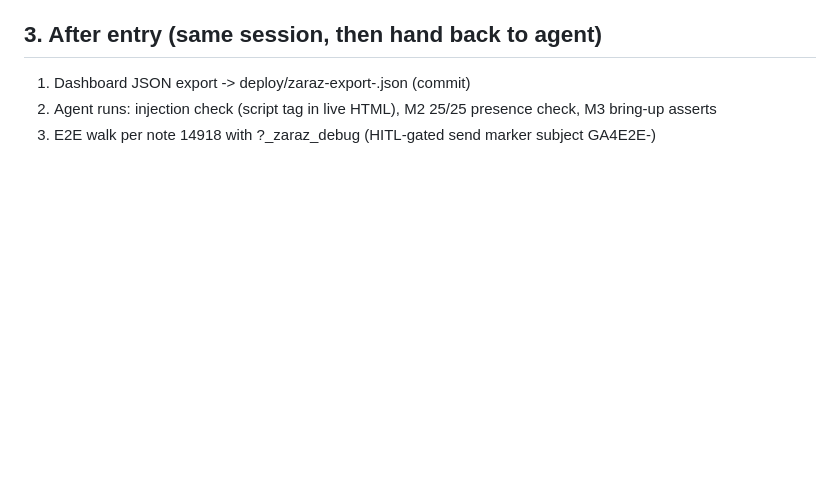
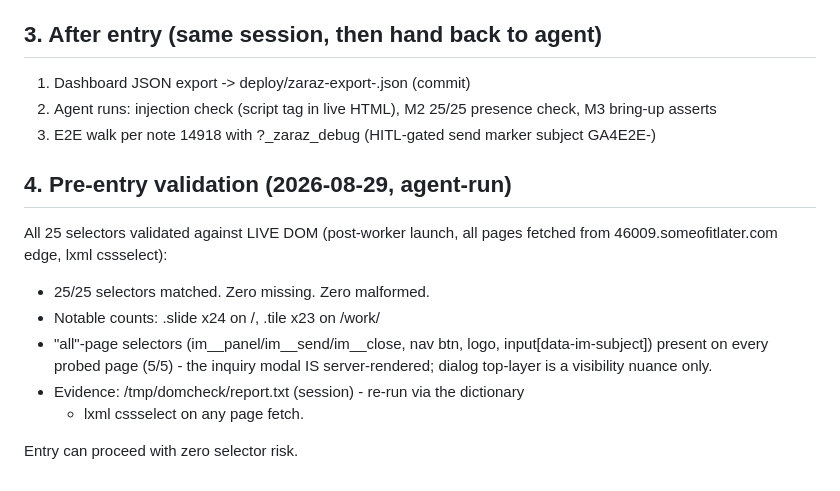
Before and after one commit to allofitnow/allofitnow-website, a Markdown page: deploy/zaraz-entry-sheet.md, the part around the change. GitHub-like rendering; blank space fills up the shorter version.

Commit message:
issue #32: pre-entry selector validation - 25/25 live DOM matches, zero risk entry

```diff
--- a/deploy/zaraz-entry-sheet.md
+++ b/deploy/zaraz-entry-sheet.md
@@ -58,3 +58,18 @@ Zone someofitlater.com is ACTIVE; serving is behind the zone route
    presence check, M3 bring-up asserts
 3. E2E walk per note 14918 with ?_zaraz_debug (HITL-gated send
    marker subject GA4E2E-<epoch>)
+
+## 4. Pre-entry validation (2026-08-29, agent-run)
+
+All 25 selectors validated against LIVE DOM (post-worker launch, all pages
+fetched from 46009.someofitlater.com edge, lxml cssselect):
+
+- 25/25 selectors matched. Zero missing. Zero malformed.
+- Notable counts: .slide x24 on /, .tile x23 on /work/
+- "all"-page selectors (im__panel/im__send/im__close, nav btn, logo,
+  input[data-im-subject]) present on every probed page (5/5) - the inquiry
+  modal IS server-rendered; dialog top-layer is a visibility nuance only.
+- Evidence: /tmp/domcheck/report.txt (session) - re-run via the dictionary
+  + lxml cssselect on any page fetch.
+
+Entry can proceed with zero selector risk.
```
